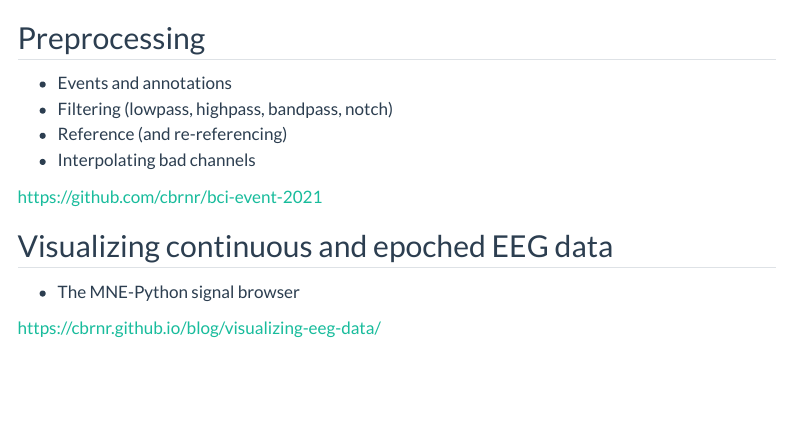
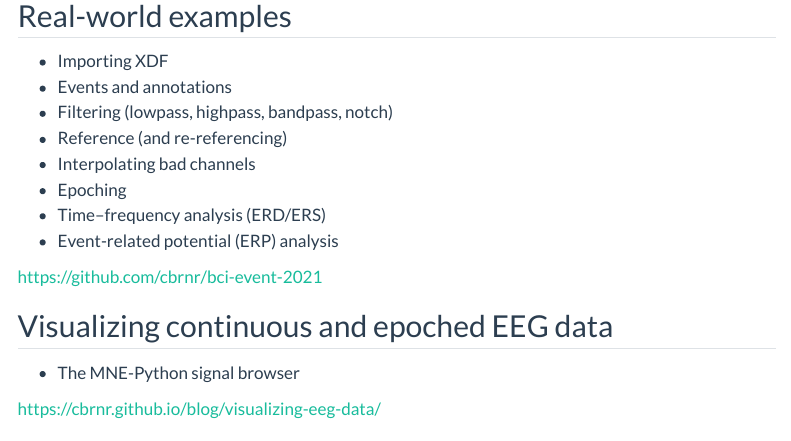
Before and after one commit to cbrnr/mne-python-intro, a Quarto document (mne-python-intro.qmd): the page in a window 1100 px wide, from 4620 px down before the commit and from 4640 px down after it. Rendered offline with R 4.5, knitr and Pandoc in place of Quarto, with nearby package versions; some code elsewhere in the file could not run offline; menus at the side of the page are left out.

Commit message:
Move section

````diff
--- a/mne-python-intro.qmd
+++ b/mne-python-intro.qmd
@@ -162,12 +162,16 @@ raw = mne.concatenate_raws(raws)
 ```
 
 
-## Preprocessing
+## Real-world examples
 
+- Importing XDF
 - Events and annotations
 - Filtering (lowpass, highpass, bandpass, notch)
 - Reference (and re-referencing)
 - Interpolating bad channels
+- Epoching
+- Time–frequency analysis (ERD/ERS)
+- Event-related potential (ERP) analysis
 
 [https://github.com/cbrnr/bci-event-2021](https://github.com/cbrnr/bci-event-2021)
 
````
